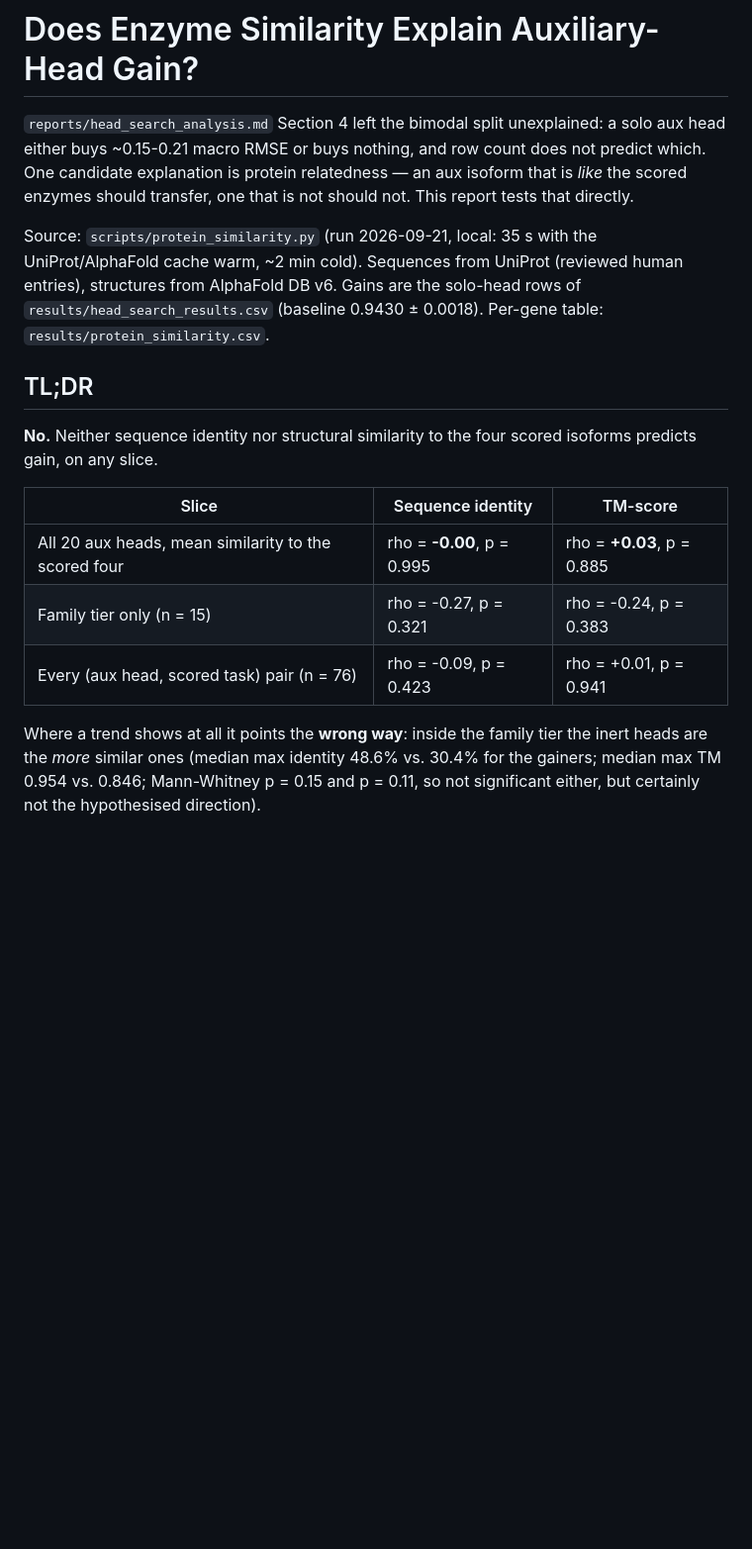
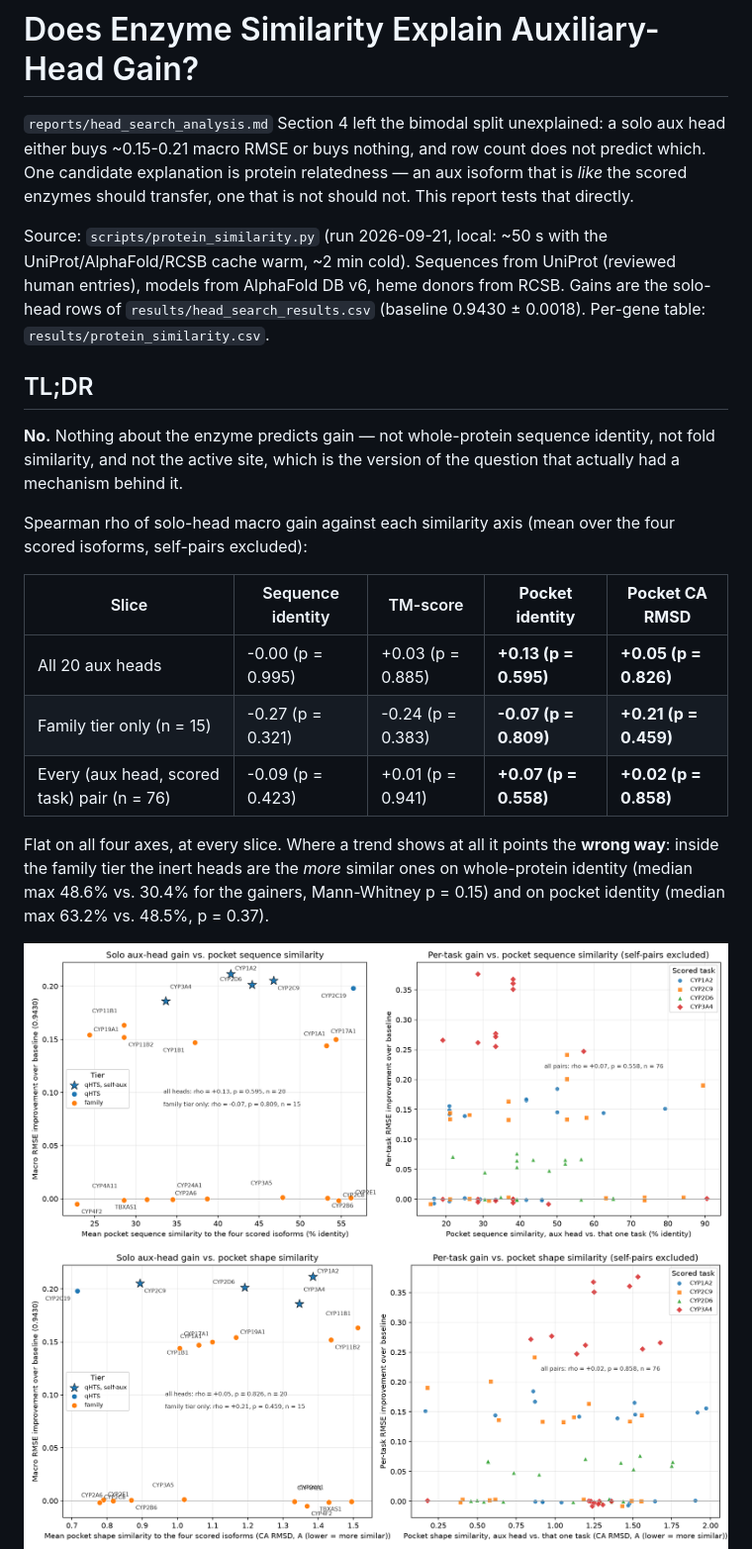
Before and after one commit to buaiml/openadmet-cyp, a Markdown page: reports/protein_similarity_analysis.md, the part around one of its changes. Shown at 99% size. Rendered like a GitHub page; pictures changed too: reports/similarity_vs_gain_pocket_sequence.png (added), reports/similarity_vs_gain_pocket_shape.png (added); blank space fills up the shorter version.

```diff
--- a/reports/protein_similarity_analysis.md
+++ b/reports/protein_similarity_analysis.md
@@ -6,28 +6,34 @@ count does not predict which. One candidate explanation is protein
 relatedness — an aux isoform that is *like* the scored enzymes should transfer,
 one that is not should not. This report tests that directly.
 
-Source: `scripts/protein_similarity.py` (run 2026-09-21, local: 35 s with the
-UniProt/AlphaFold cache warm, ~2 min cold).
-Sequences from UniProt (reviewed human entries), structures from AlphaFold DB
-v6. Gains are the solo-head rows of `results/head_search_results.csv`
-(baseline 0.9430 ± 0.0018). Per-gene table: `results/protein_similarity.csv`.
+Source: `scripts/protein_similarity.py` (run 2026-09-21, local: ~50 s with the
+UniProt/AlphaFold/RCSB cache warm, ~2 min cold). Sequences from UniProt
+(reviewed human entries), models from AlphaFold DB v6, heme donors from RCSB.
+Gains are the solo-head rows of `results/head_search_results.csv` (baseline
+0.9430 ± 0.0018). Per-gene table: `results/protein_similarity.csv`.
 
 ## TL;DR
 
-**No.** Neither sequence identity nor structural similarity to the four scored
-isoforms predicts gain, on any slice.
+**No.** Nothing about the enzyme predicts gain — not whole-protein sequence
+identity, not fold similarity, and not the active site, which is the version of
+the question that actually had a mechanism behind it.
 
-| Slice | Sequence identity | TM-score |
-|---|---|---|
-| All 20 aux heads, mean similarity to the scored four | rho = **-0.00**, p = 0.995 | rho = **+0.03**, p = 0.885 |
-| Family tier only (n = 15) | rho = -0.27, p = 0.321 | rho = -0.24, p = 0.383 |
-| Every (aux head, scored task) pair (n = 76) | rho = -0.09, p = 0.423 | rho = +0.01, p = 0.941 |
+Spearman rho of solo-head macro gain against each similarity axis
+(mean over the four scored isoforms, self-pairs excluded):
 
-Where a trend shows at all it points the **wrong way**: inside the family tier
-the inert heads are the *more* similar ones (median max identity 48.6% vs.
-30.4% for the gainers; median max TM 0.954 vs. 0.846; Mann-Whitney p = 0.15 and
-p = 0.11, so not significant either, but certainly not the hypothesised
-direction).
+| Slice | Sequence identity | TM-score | **Pocket identity** | **Pocket CA RMSD** |
+|---|---|---|---|---|
+| All 20 aux heads | -0.00 (p = 0.995) | +0.03 (p = 0.885) | **+0.13 (p = 0.595)** | **+0.05 (p = 0.826)** |
+| Family tier only (n = 15) | -0.27 (p = 0.321) | -0.24 (p = 0.383) | **-0.07 (p = 0.809)** | **+0.21 (p = 0.459)** |
+| Every (aux head, scored task) pair (n = 76) | -0.09 (p = 0.423) | +0.01 (p = 0.941) | **+0.07 (p = 0.558)** | **+0.02 (p = 0.858)** |
 
+Flat on all four axes, at every slice. Where a trend shows at all it points the
+**wrong way**: inside the family tier the inert heads are the *more* similar
+ones on whole-protein identity (median max 48.6% vs. 30.4% for the gainers,
+Mann-Whitney p = 0.15) and on pocket identity (median max 63.2% vs. 48.5%,
+p = 0.37).
+
+![Pocket sequence](similarity_vs_gain_pocket_sequence.png)
+![Pocket shape](similarity_vs_gain_pocket_shape.png)
 ![Sequence](similarity_vs_gain_sequence.png)
 ![Structure](similarity_vs_gain_structure.png)
```
Also changed, not shown: other parts of reports/protein_similarity_analysis.md (+66 -16 lines), reports/head_search_analysis.md (+8 -6 lines), 1 other file.
